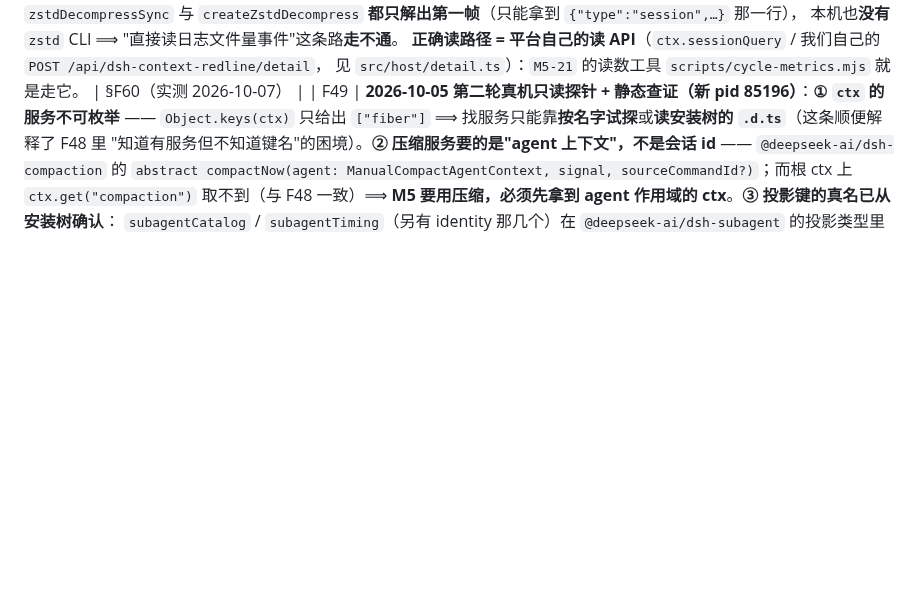
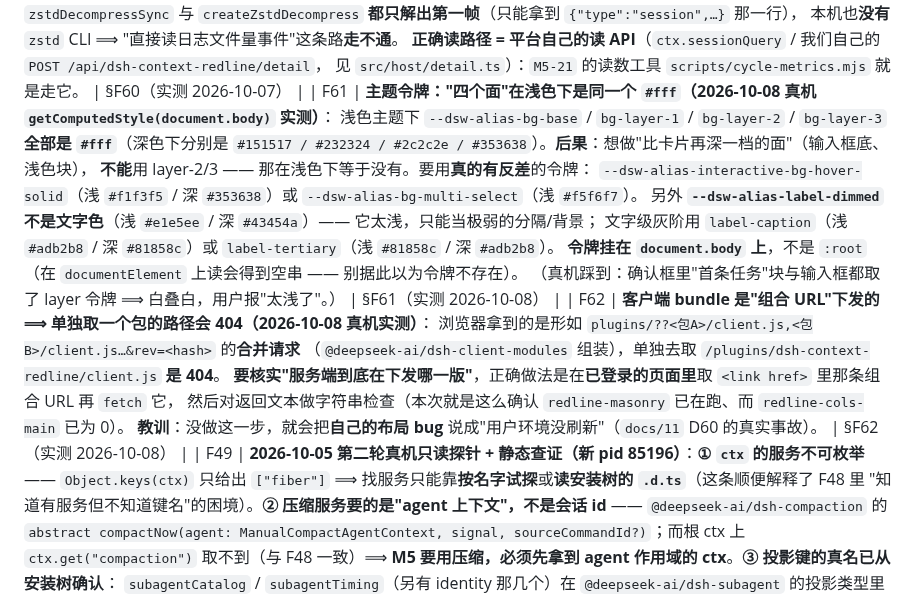
Before and after one commit to idoall/dsh-context-redline, a Markdown page: docs/01-platform-facts.md, the part around the change. Drawn GitHub-style; blank space fills up the shorter version.

Commit message:
docs(01): record the theme-token and combo-bundle-url facts

```diff
--- a/docs/01-platform-facts.md
+++ b/docs/01-platform-facts.md
@@ -630,6 +630,21 @@ M5-12 改为**我们自己的台账**：`child.start` 成功时按"新子会话
 本机也**没有** `zstd` CLI ⟹ "直接读日志文件量事件"这条路**走不通**。
 **正确读路径 = 平台自己的读 API**（`ctx.sessionQuery` / 我们自己的 `POST /api/dsh-context-redline/detail`，
 见 `src/host/detail.ts`）：`M5-21` 的读数工具 `scripts/cycle-metrics.mjs` 就是走它。 | §F60（实测 2026-10-07） |
+| F61 | **主题令牌："四个面"在浅色下是同一个 `#fff`（2026-10-08 真机 `getComputedStyle(document.body)` 实测）**：
+浅色主题下 `--dsw-alias-bg-base` / `bg-layer-1` / `bg-layer-2` / `bg-layer-3` **全部是 `#fff`**（深色下分别是
+`#151517 / #232324 / #2c2c2e / #353638`）。**后果**：想做"比卡片再深一档的面"（输入框底、浅色块），
+**不能**用 layer-2/3 —— 那在浅色下等于没有。要用**真的有反差**的令牌：
+`--dsw-alias-interactive-bg-hover-solid`（浅 `#f1f3f5` / 深 `#353638`）或 `--dsw-alias-bg-multi-select`（浅 `#f5f6f7`）。
+另外 **`--dsw-alias-label-dimmed` 不是文字色**（浅 `#e1e5ee` / 深 `#43454a`）—— 它太浅，只能当极弱的分隔/背景；
+文字级灰阶用 `label-caption`（浅 `#adb2b8` / 深 `#81858c`）或 `label-tertiary`（浅 `#81858c` / 深 `#adb2b8`）。
+**令牌挂在 `document.body` 上**，不是 `:root`（在 `documentElement` 上读会得到空串 —— 别据此以为令牌不存在）。
+（真机踩到：确认框里"首条任务"块与输入框都取了 layer 令牌 ⟹ 白叠白，用户报"太浅了"。） | §F61（实测 2026-10-08） |
+| F62 | **客户端 bundle 是"组合 URL"下发的 ⟹ 单独取一个包的路径会 404（2026-10-08 真机实测）**：
+浏览器拿到的是形如 `plugins/??<包A>/client.js,<包B>/client.js…&rev=<hash>` 的**合并请求**
+（`@deepseek-ai/dsh-client-modules` 组装），单独去取 `/plugins/dsh-context-redline/client.js` **是 404**。
+**要核实"服务端到底在下发哪一版"**，正确做法是在**已登录的页面里**取 `<link href>` 里那条组合 URL 再 `fetch` 它，
+然后对返回文本做字符串检查（本次就是这么确认 `redline-masonry` 已在跑、而 `redline-cols-main` 已为 0）。
+**教训**：没做这一步，就会把**自己的布局 bug** 说成"用户环境没刷新"（`docs/11` D60 的真实事故）。 | §F62（实测 2026-10-08） |
 | F49 | **2026-10-05 第二轮真机只读探针 + 静态查证（新 pid 85196）**：**① `ctx` 的服务不可枚举** ——
 `Object.keys(ctx)` 只给出 `["fiber"]` ⟹ 找服务只能靠**按名字试探**或**读安装树的 `.d.ts`**（这条顺便解释了 F48 里
 "知道有服务但不知道键名"的困境）。**② 压缩服务要的是"agent 上下文"，不是会话 id** —— `@deepseek-ai/dsh-compaction` 的
```
